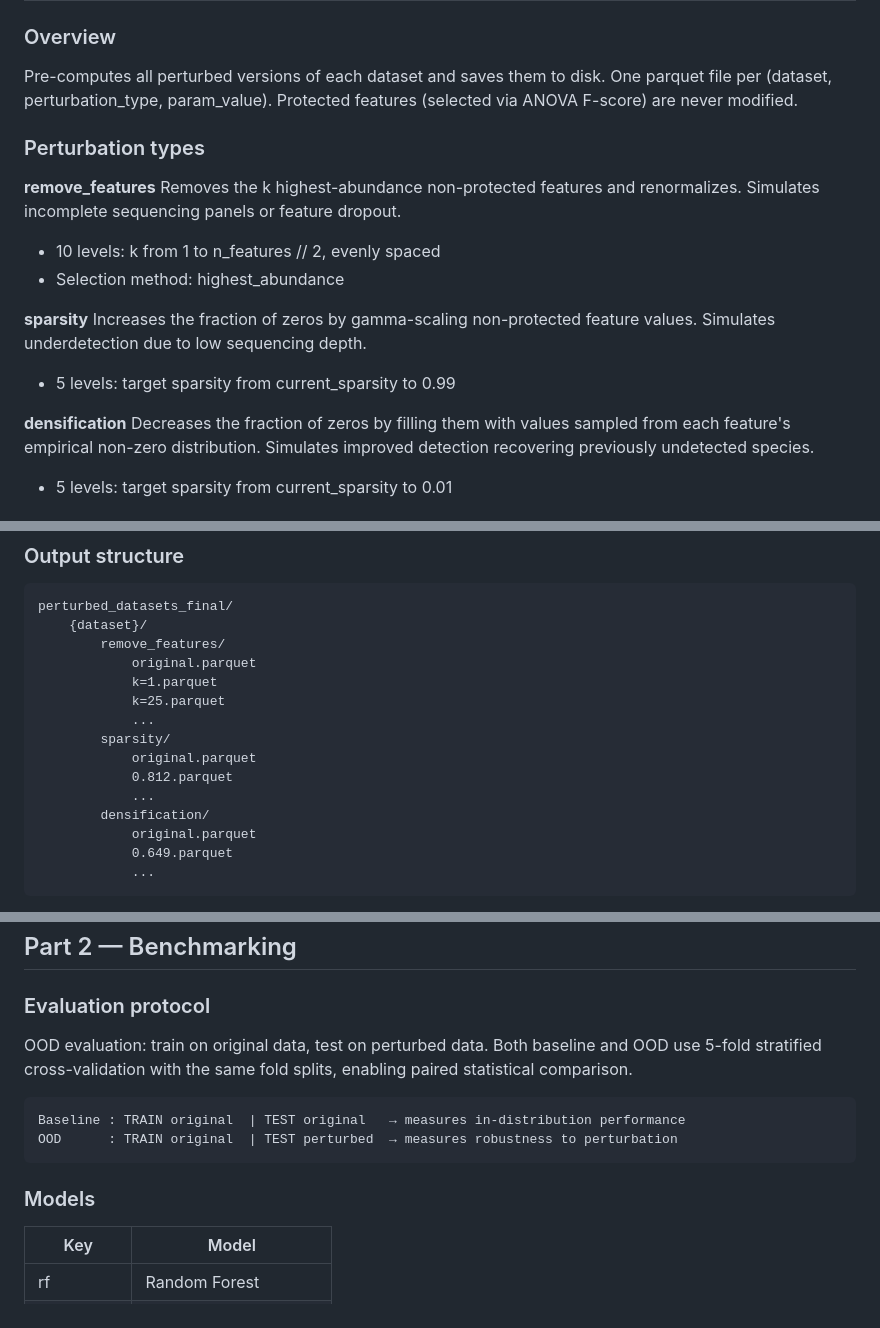
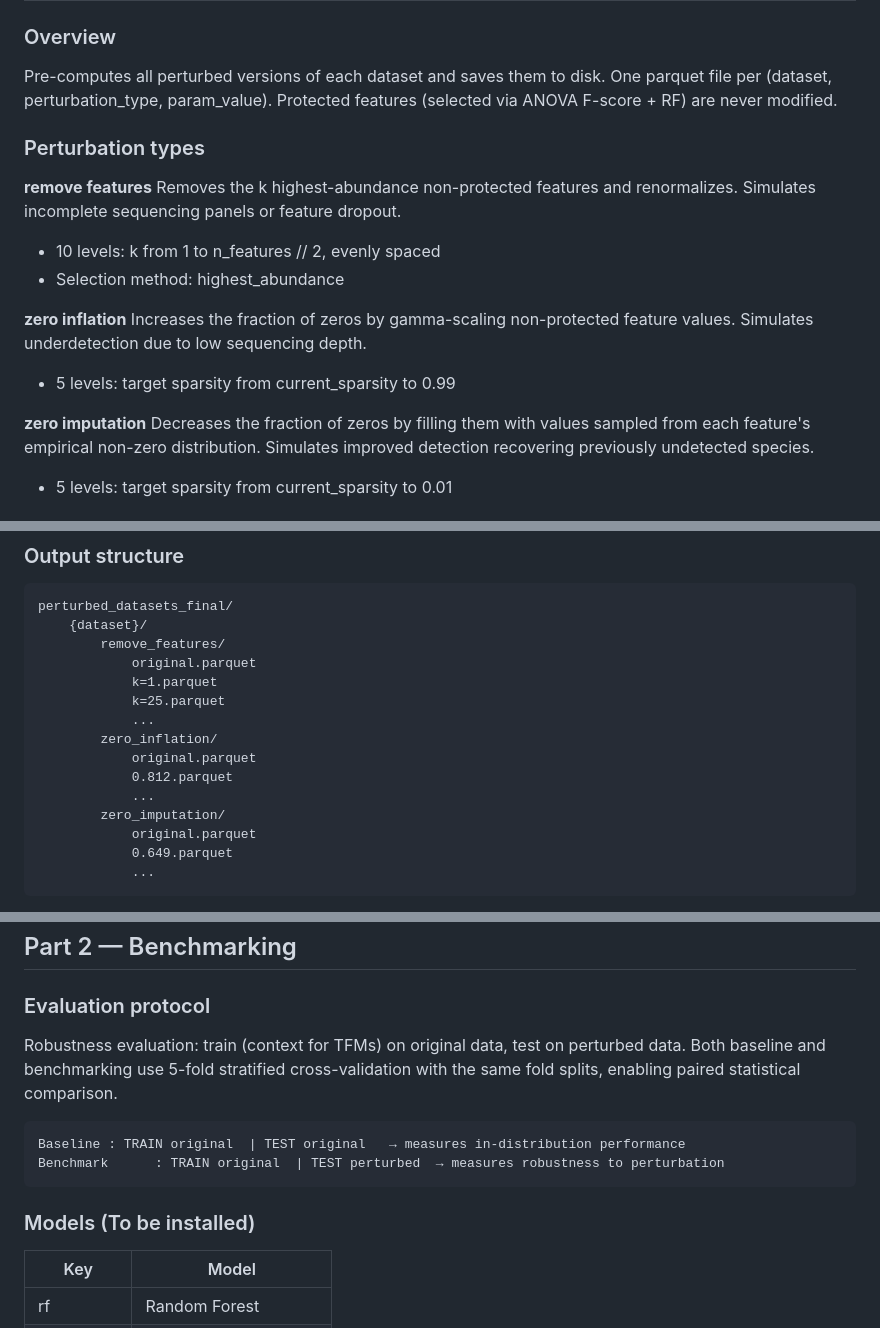
Before and after one commit to UMMISCO/metagenomics-fm, a Markdown page: data_transformations/README.md, 3 parts joined by grey strips. GitHub-like rendering.

````diff
--- a/data_transformations/README.md
+++ b/data_transformations/README.md
@@ -52,22 +52,22 @@ DATASETS = [
 
 Pre-computes all perturbed versions of each dataset and saves them to disk.
 One parquet file per (dataset, perturbation_type, param_value).
-Protected features (selected via ANOVA F-score) are never modified.
+Protected features (selected via ANOVA F-score + RF) are never modified.
 
 ### Perturbation types
 
-**remove_features**
+**remove features**
 Removes the k highest-abundance non-protected features and renormalizes.
 Simulates incomplete sequencing panels or feature dropout.
 - 10 levels: k from 1 to n_features // 2, evenly spaced
 - Selection method: highest_abundance
 
-**sparsity**
+**zero inflation**
 Increases the fraction of zeros by gamma-scaling non-protected feature values.
 Simulates underdetection due to low sequencing depth.
 - 5 levels: target sparsity from current_sparsity to 0.99
 
-**densification**
+**zero imputation**
 Decreases the fraction of zeros by filling them with values sampled from
 each feature's empirical non-zero distribution.
 Simulates improved detection recovering previously undetected species.
@@ -89,11 +89,11 @@ perturbed_datasets_final/
             k=1.parquet
             k=25.parquet
             ...
-        sparsity/
+        zero_inflation/
             original.parquet
             0.812.parquet
             ...
-        densification/
+        zero_imputation/
             original.parquet
             0.649.parquet
             ...
@@ -115,16 +115,16 @@ Already-existing files are skipped. Safe to re-run at any time.
 
 ### Evaluation protocol
 
-OOD evaluation: train on original data, test on perturbed data.
-Both baseline and OOD use 5-fold stratified cross-validation with the same fold splits,
+Robustness evaluation: train (context for TFMs) on original data, test on perturbed data.
+Both baseline and benchmarking use 5-fold stratified cross-validation with the same fold splits,
 enabling paired statistical comparison.
 
 ```
 Baseline : TRAIN original  | TEST original   → measures in-distribution performance
-OOD      : TRAIN original  | TEST perturbed  → measures robustness to perturbation
+Benchmark      : TRAIN original  | TEST perturbed  → measures robustness to perturbation
 ```
 
-### Models
+### Models (To be installed)
 
 | Key           | Model                  |
 |---------------|------------------------|
````
Also changed, not shown: other parts of data_transformations/README.md (+5 -5 lines), README.md (deleted, +0 -103 lines).
